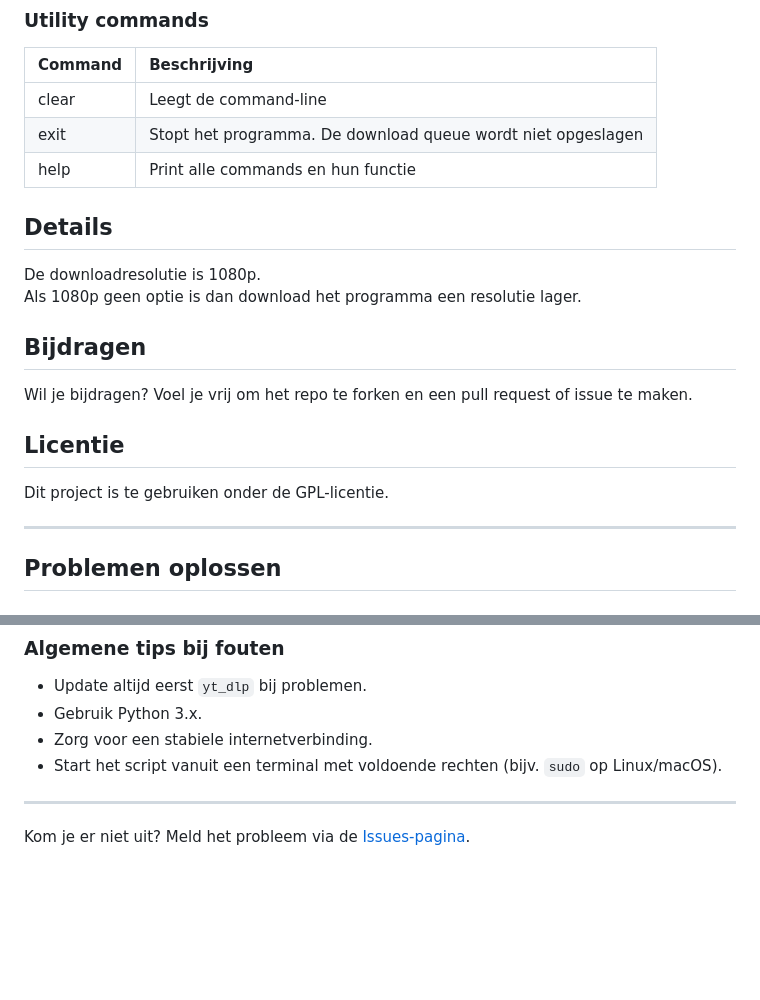
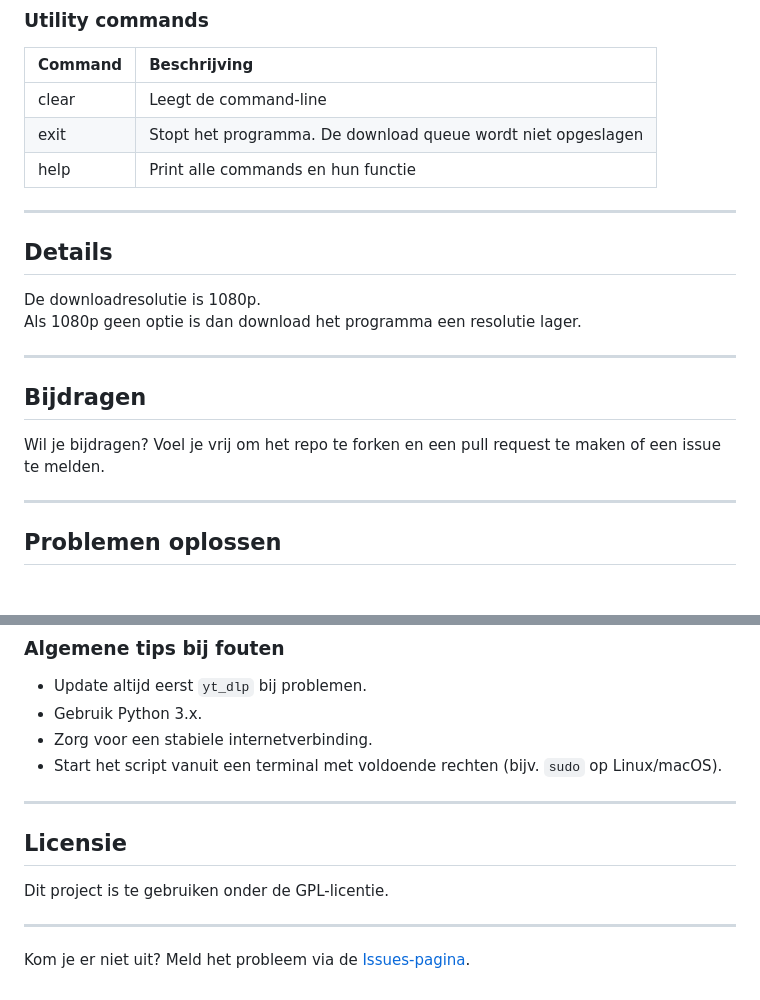
Before and after one commit to Rafaelorr/youtube_video_downloader, a Markdown page: README.md, 2 parts joined by grey strips. Drawn GitHub-style; blank space fills up the shorter version.

Commit message:
verbeter README layout

```diff
--- a/README.md
+++ b/README.md
@@ -92,18 +102,18 @@ Run de `help` command uit om alle commands te zien.
 | exit | Stopt het programma. De download queue wordt niet opgeslagen |
 | help | Print alle commands en hun functie |
 
+---
+
 ## Details
 
 De downloadresolutie is 1080p. <br>
 Als 1080p geen optie is dan download het programma een resolutie lager.
 
+---
+
 ## Bijdragen
 
-Wil je bijdragen? Voel je vrij om het repo te forken en een pull request of issue te maken.
-
-## Licentie
-
-Dit project is te gebruiken onder de GPL-licentie.
+Wil je bijdragen? Voel je vrij om het repo te forken en een pull request te maken of een issue te melden.
 
 ---
 
@@ -158,4 +168,10 @@ YouTube throttlet tijdelijk jouw IP.
 
 ---
 
+## Licensie
+
+Dit project is te gebruiken onder de GPL-licentie.
+
+---
+
 Kom je er niet uit? Meld het probleem via de [Issues-pagina](https://github.com/Rafaelorr/youtube_video_downloader/issues).
```
Also changed, not shown: other parts of README.md (+10 -0 lines).
